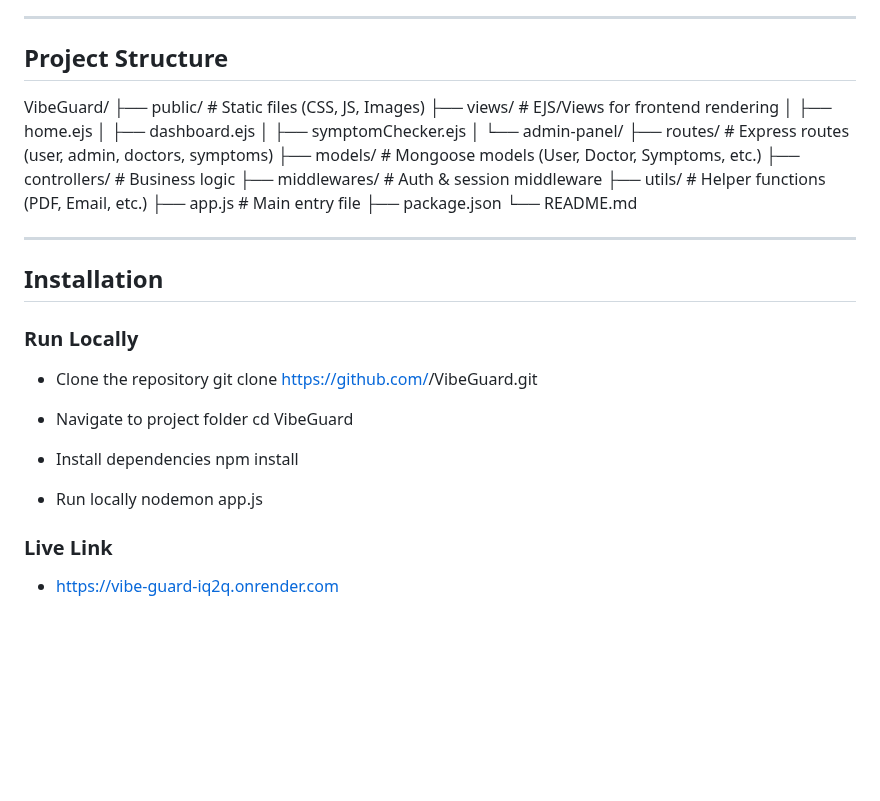
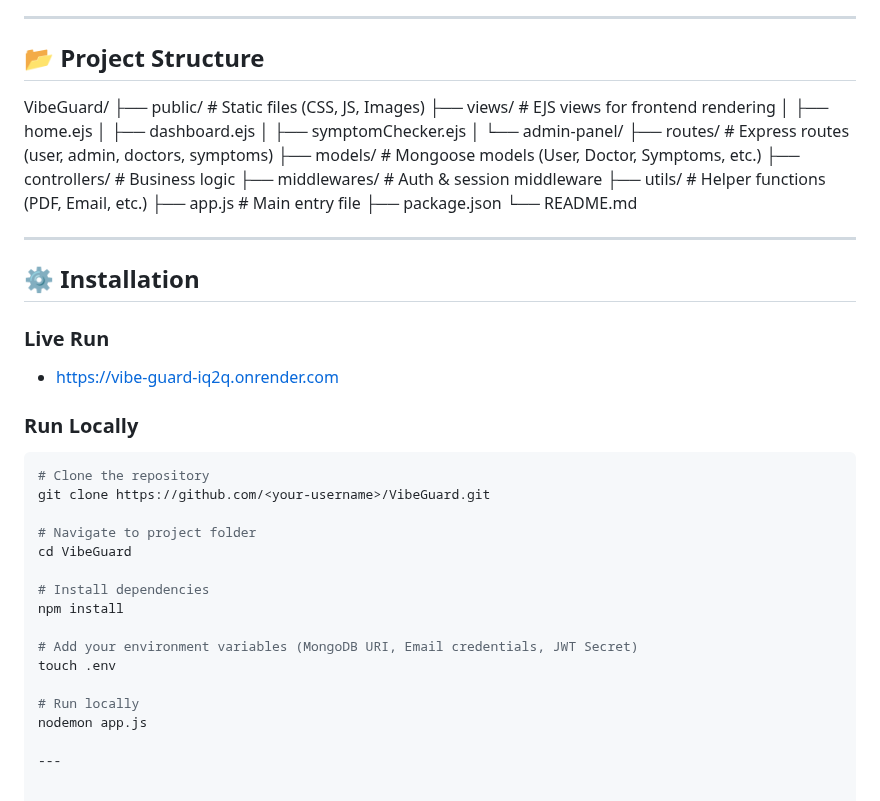
Before and after one commit to Vibe-Guard/LocalRepo, a Markdown page: README.md, the part around the change. Drawn GitHub-style; blank space fills up the shorter version.

````diff
--- a/README.md
+++ b/README.md
@@ -125,43 +125,49 @@ Accessible only with **admin credentials**:
 
 ---
 
-##  Project Structure
+## 📂 Project Structure
 
 VibeGuard/
-├── public/           # Static files (CSS, JS, Images)
-├── views/            # EJS/Views for frontend rendering
-│   ├── home.ejs
-│   ├── dashboard.ejs
-│   ├── symptomChecker.ejs
-│   └── admin-panel/
-├── routes/           # Express routes (user, admin, doctors, symptoms)
-├── models/           # Mongoose models (User, Doctor, Symptoms, etc.)
-├── controllers/      # Business logic
-├── middlewares/      # Auth & session middleware
-├── utils/            # Helper functions (PDF, Email, etc.)
-├── app.js            # Main entry file
+├── public/ # Static files (CSS, JS, Images)
+├── views/ # EJS views for frontend rendering
+│ ├── home.ejs
+│ ├── dashboard.ejs
+│ ├── symptomChecker.ejs
+│ └── admin-panel/
+├── routes/ # Express routes (user, admin, doctors, symptoms)
+├── models/ # Mongoose models (User, Doctor, Symptoms, etc.)
+├── controllers/ # Business logic
+├── middlewares/ # Auth & session middleware
+├── utils/ # Helper functions (PDF, Email, etc.)
+├── app.js # Main entry file
 ├── package.json
 └── README.md
 
+
 ---
 
+## ⚙️ Installation
 
-##  Installation
+### Live Run
+- https://vibe-guard-iq2q.onrender.com
+
 
 ### Run Locally
 
-- Clone the repository
+```bash
+# Clone the repository
 git clone https://github.com/<your-username>/VibeGuard.git
 
-- Navigate to project folder
+# Navigate to project folder
 cd VibeGuard
 
-- Install dependencies
+# Install dependencies
 npm install
 
-- Run locally
+# Add your environment variables (MongoDB URI, Email credentials, JWT Secret)
+touch .env
+
+# Run locally
 nodemon app.js
 
-### Live Link
-
-- https://vibe-guard-iq2q.onrender.com
+---
````
